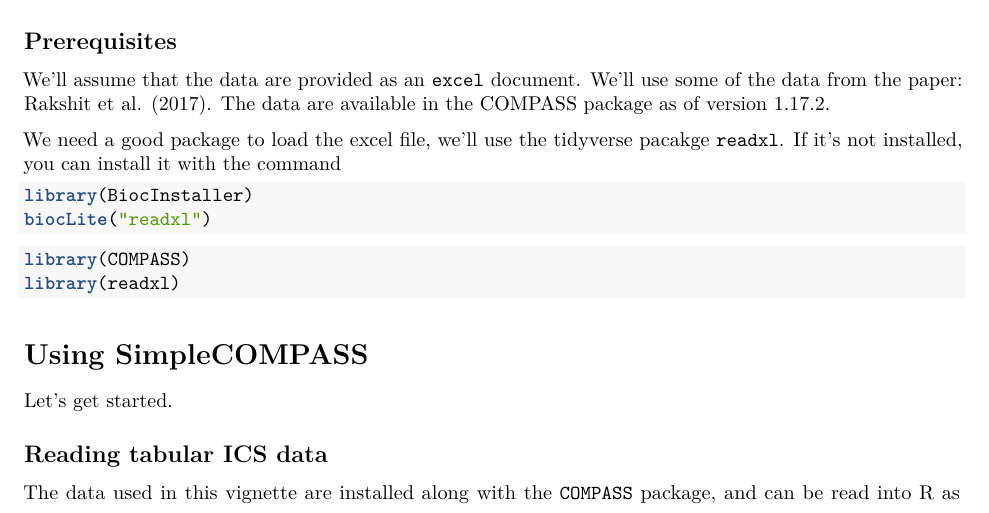
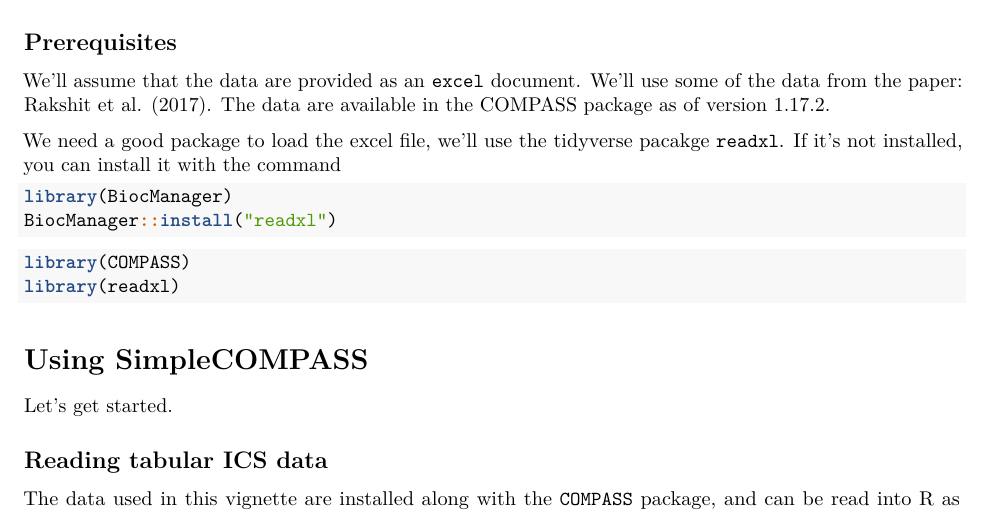
Before and after one commit to RGLab/COMPASS, an R Markdown document (vignettes/SimpleCOMPASS.Rmd): part of page 1 of 6, cut so that both start at the same text. Rendered offline with R 4.5, knitr and Pandoc, then LaTeX, with nearby package versions; drawn as R Markdown's standard PDF in place of the format the file asks for; some code elsewhere in the file could not run offline.

Commit message:
replace BiocInstaller biocLite mentions with BiocManager

````diff
--- a/vignettes/SimpleCOMPASS.Rmd
+++ b/vignettes/SimpleCOMPASS.Rmd
@@ -31,8 +31,8 @@ We'll assume that the data are provided as an `excel` document. We'll use some o
 We need a good package to load the excel file, we'll use the tidyverse pacakge `readxl`. If it's not installed, you can install it with the command
 
 ```{r install_readxl, eval=FALSE}
-library(BiocInstaller)
-biocLite("readxl")
+library(BiocManager)
+BiocManager::install("readxl")
 ```
 
 ```{r load_readxl}
````
Also changed, not shown: README.md, 1 other file.
